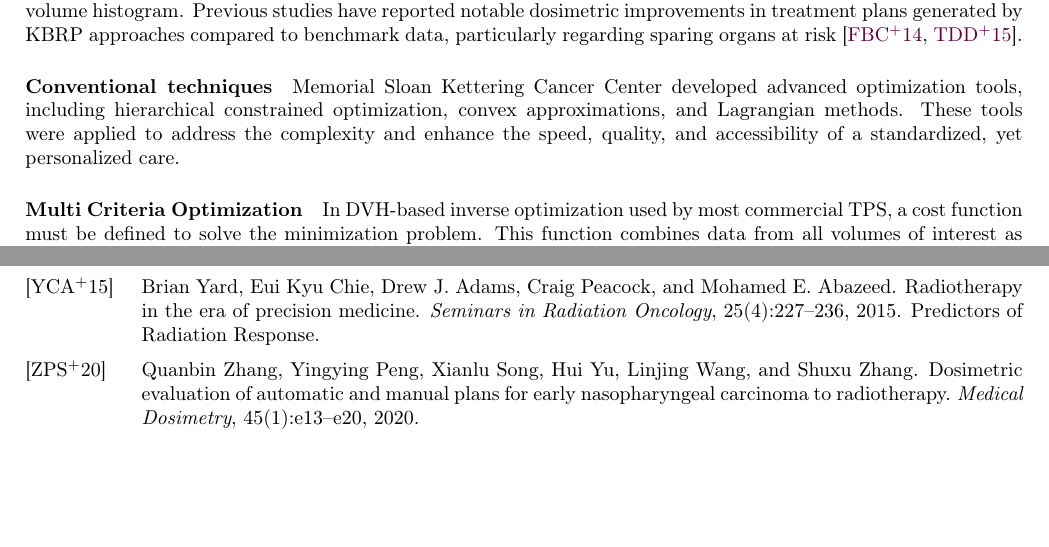
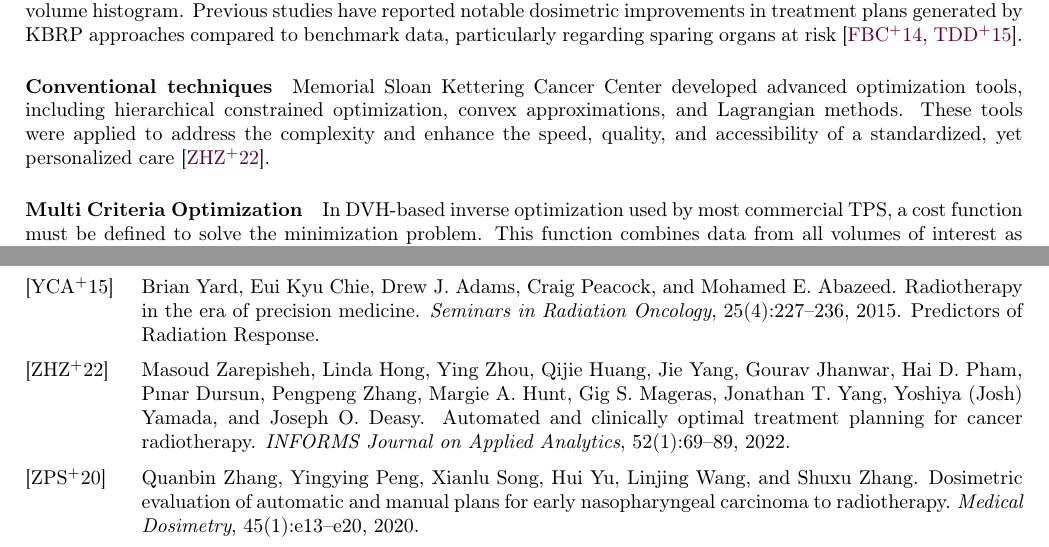
Before and after one commit to pauldubois98/PhD, a LaTeX paper (2_introduction/2_main.tex, which reads 2_introduction/2_content.tex): two parts of pages 3 and 7 of 7, joined at a grey line, cut so that both start at the same text, the shorter picture padded with empty space. Compiled offline with pdfLaTeX.

Commit message:
cited conventional techniques

```diff
--- a/2_introduction/2_content.tex
+++ b/2_introduction/2_content.tex
@@ -54,7 +54,7 @@ Previous studies have reported notable dosimetric improvements in treatment plan
 
 \paragraph{Conventional techniques}
 Memorial Sloan Kettering Cancer Center developed advanced optimization tools, including hierarchical constrained optimization, convex approximations, and Lagrangian methods.
-These tools were applied to address the complexity and enhance the speed, quality, and accessibility of a standardized, yet personalized care.
+These tools were applied to address the complexity and enhance the speed, quality, and accessibility of a standardized, yet personalized care \cite{Zarepisheh2022}.
 
 \paragraph{Multi Criteria Optimization}
 In DVH-based inverse optimization used by most commercial TPS, a cost function must be defined to solve the minimization problem.
```
